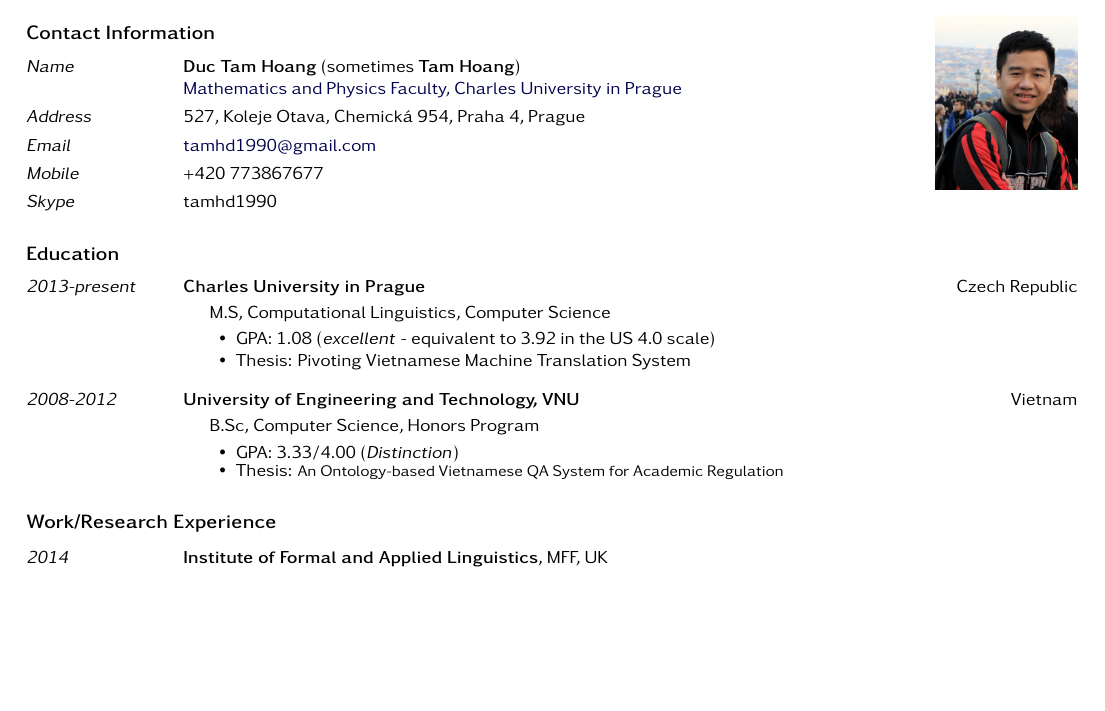
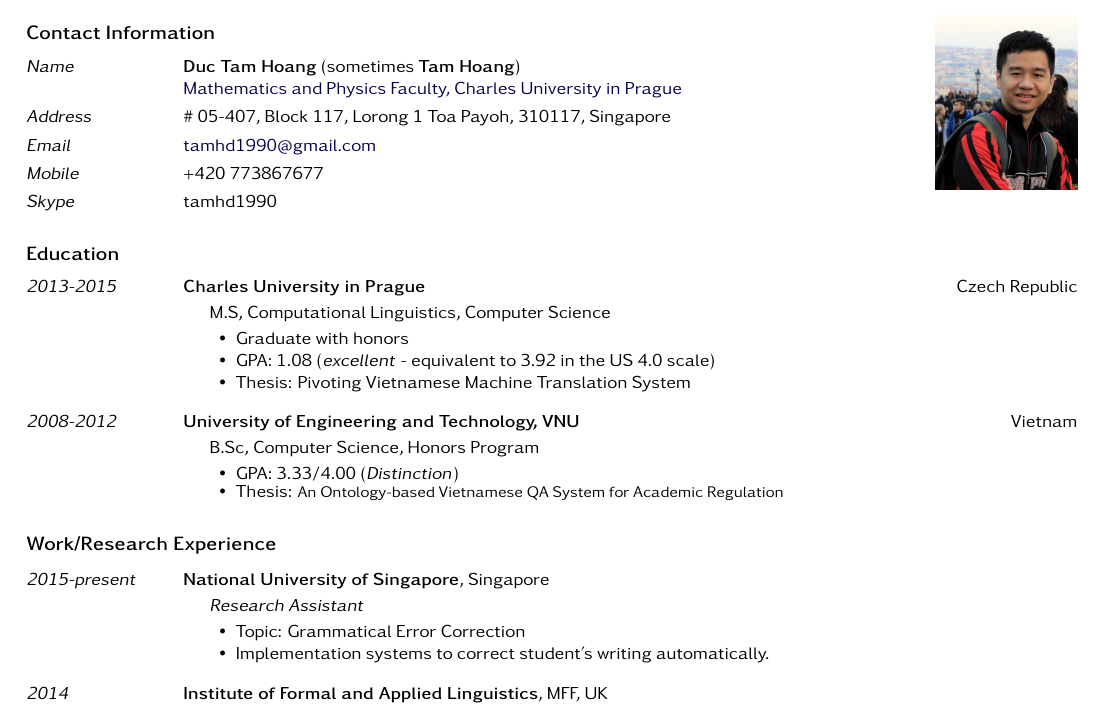
Before and after one commit to tamhd/tamhd.github.io, a LaTeX CV (CV/CV_DucTamHoang.tex): part of page 1 of 3, cut so that both start at the same text, the shorter picture padded with empty space. Compiled offline with pdfLaTeX.

Commit message:
Update Singapore info

```diff
--- a/CV/CV_DucTamHoang.tex
+++ b/CV/CV_DucTamHoang.tex
@@ -183,7 +183,8 @@
 \href{http://mff.cuni.cz/}{Mathematics and Physics Faculty, Charles University in Prague}
 
 \ssection{Address}
-527, Koleje Otava, Chemick\'a 954, Praha 4, Prague
+%527, Koleje Otava, Chemick\'a 954, Praha 4, Prague
+\# 05-407, Block 117, Lorong 1 Toa Payoh, 310117, Singapore
 
 \ssection{Email}
 \href{mailto:tamhd1990@gmail.com}{tamhd1990@gmail.com}
@@ -196,7 +197,7 @@
 
 \makechapter{Education}
 
-\section{2013-present}
+\section{2013-2015}
 %
 \textbf{Charles University in Prague} \hfill Czech Republic
 
@@ -205,7 +206,7 @@
 \item[] M.S, Computational Linguistics, Computer Science
         \begin{innerlist}
         %\item Faculty: Mathematics and Physics
-	%	\item Program: Master
+		\item Graduate with honors
         \item GPA: 1.08 (\textit{excellent} - equivalent to 3.92 in the US 4.0 scale)
         \item Thesis: Pivoting Vietnamese Machine Translation System
         \end{innerlist}
@@ -227,6 +228,17 @@
 
 \end{innerlist}
 \makechapter{Work/Research Experience}
+
+\section{2015-present}
+\textbf{National University of Singapore}, Singapore
+\begin{innerlist}
+    \item[] \textit{Research Assistant}%
+    \begin{innerlist}
+        \item Topic: Grammatical Error Correction
+        \item Implementation systems to correct student's writing automatically.
+    \end{innerlist}
+\end{innerlist}
+
 
 \section{2014}
 \textbf{Institute of Formal and Applied Linguistics}, MFF, UK
```
Also changed, not shown: CV/CV_DucTamHoang.pdf (added).
